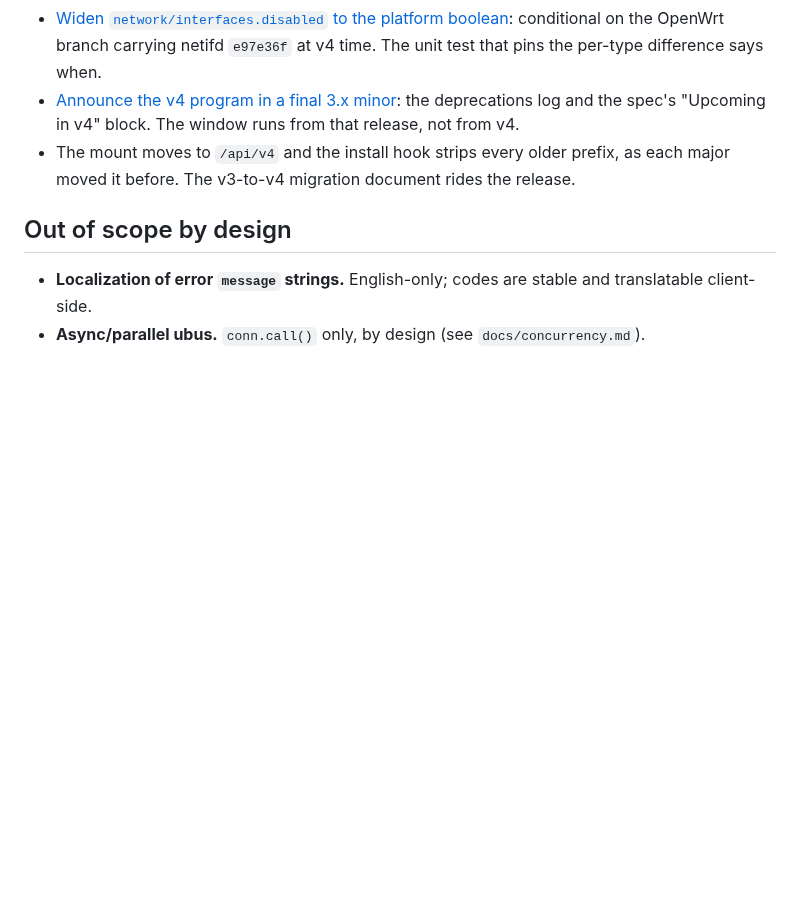
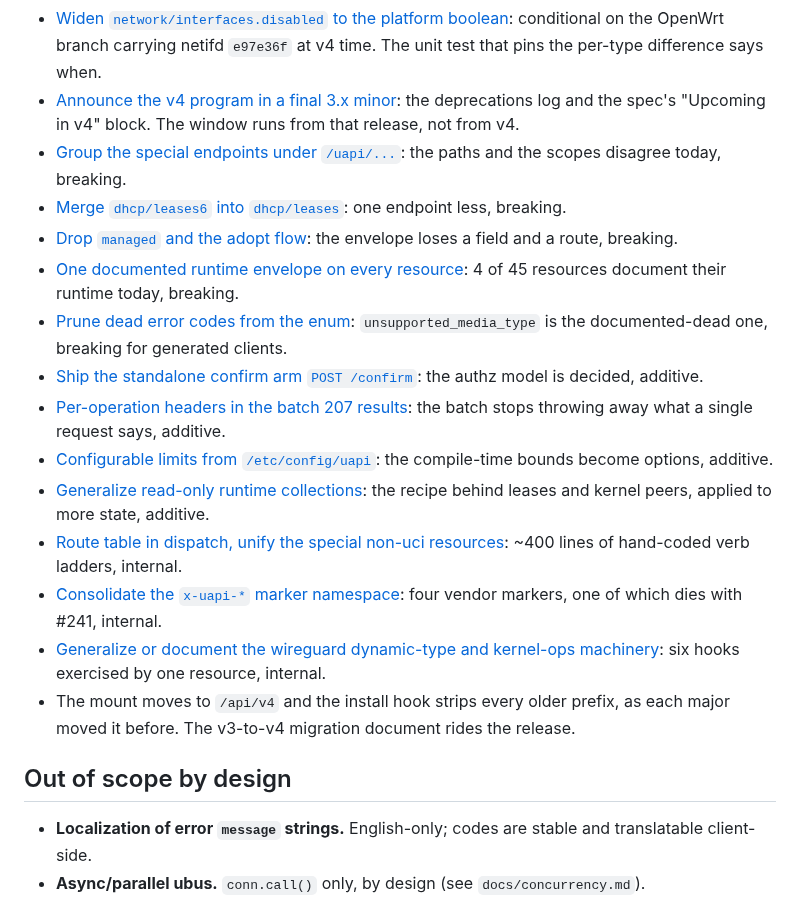
Before and after one commit to openwrt-iac/uapi, a Markdown page: docs/roadmap.md, the part around the change. Rendered like a GitHub page; blank space fills up the shorter version.

Commit message:
docs: the v4 sweep list links the twelve issues from the code tour
Assisted-by: OpenCode:zai-glm-5-3

```diff
--- a/docs/roadmap.md
+++ b/docs/roadmap.md
@@ -658,6 +658,18 @@ The sweep list for v4, tracked in the [v4 milestone](https://github.com/openwrt-
 - [Retire `normalize_bool`, boolean reads follow the platform's reader](https://github.com/openwrt-iac/uapi/issues/310): prerequisite is [reading libvalidate's accepted set out of ubox](https://github.com/openwrt-iac/uapi/issues/312), in a 3.x.
 - [Widen `network/interfaces.disabled` to the platform boolean](https://github.com/openwrt-iac/uapi/issues/311): conditional on the OpenWrt branch carrying netifd `e97e36f` at v4 time. The unit test that pins the per-type difference says when.
 - [Announce the v4 program in a final 3.x minor](https://github.com/openwrt-iac/uapi/issues/313): the deprecations log and the spec's "Upcoming in v4" block. The window runs from that release, not from v4.
+- [Group the special endpoints under `/uapi/...`](https://github.com/openwrt-iac/uapi/issues/319): the paths and the scopes disagree today, breaking.
+- [Merge `dhcp/leases6` into `dhcp/leases`](https://github.com/openwrt-iac/uapi/issues/320): one endpoint less, breaking.
+- [Drop `managed` and the adopt flow](https://github.com/openwrt-iac/uapi/issues/321): the envelope loses a field and a route, breaking.
+- [One documented runtime envelope on every resource](https://github.com/openwrt-iac/uapi/issues/322): 4 of 45 resources document their runtime today, breaking.
+- [Prune dead error codes from the enum](https://github.com/openwrt-iac/uapi/issues/323): `unsupported_media_type` is the documented-dead one, breaking for generated clients.
+- [Ship the standalone confirm arm `POST /confirm`](https://github.com/openwrt-iac/uapi/issues/324): the authz model is decided, additive.
+- [Per-operation headers in the batch 207 results](https://github.com/openwrt-iac/uapi/issues/325): the batch stops throwing away what a single request says, additive.
+- [Configurable limits from `/etc/config/uapi`](https://github.com/openwrt-iac/uapi/issues/326): the compile-time bounds become options, additive.
+- [Generalize read-only runtime collections](https://github.com/openwrt-iac/uapi/issues/327): the recipe behind leases and kernel peers, applied to more state, additive.
+- [Route table in dispatch, unify the special non-uci resources](https://github.com/openwrt-iac/uapi/issues/328): ~400 lines of hand-coded verb ladders, internal.
+- [Consolidate the `x-uapi-*` marker namespace](https://github.com/openwrt-iac/uapi/issues/329): four vendor markers, one of which dies with #241, internal.
+- [Generalize or document the wireguard dynamic-type and kernel-ops machinery](https://github.com/openwrt-iac/uapi/issues/330): six hooks exercised by one resource, internal.
 - The mount moves to `/api/v4` and the install hook strips every older prefix, as each major moved it before. The v3-to-v4 migration document rides the release.
 
 ## Out of scope by design
```
